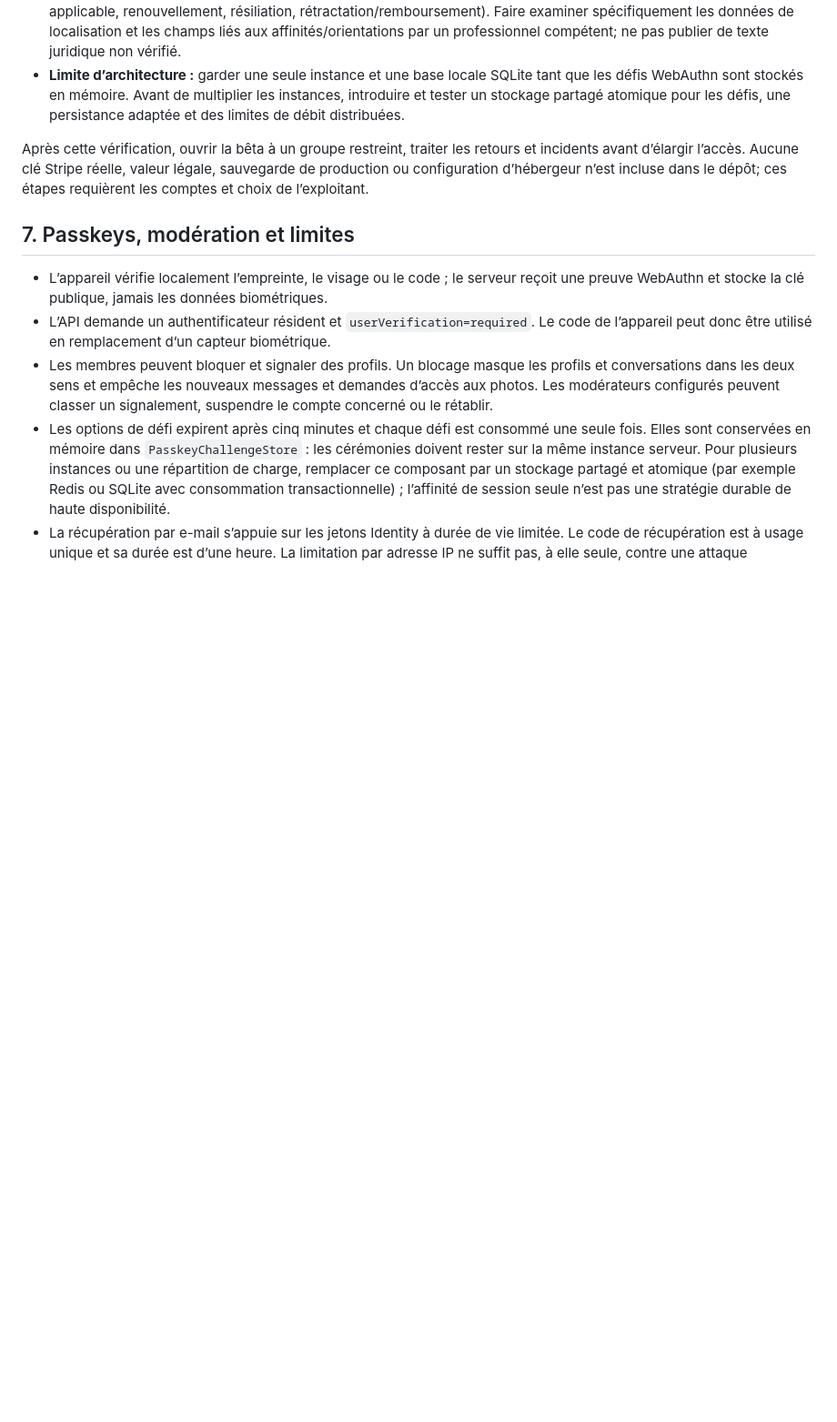
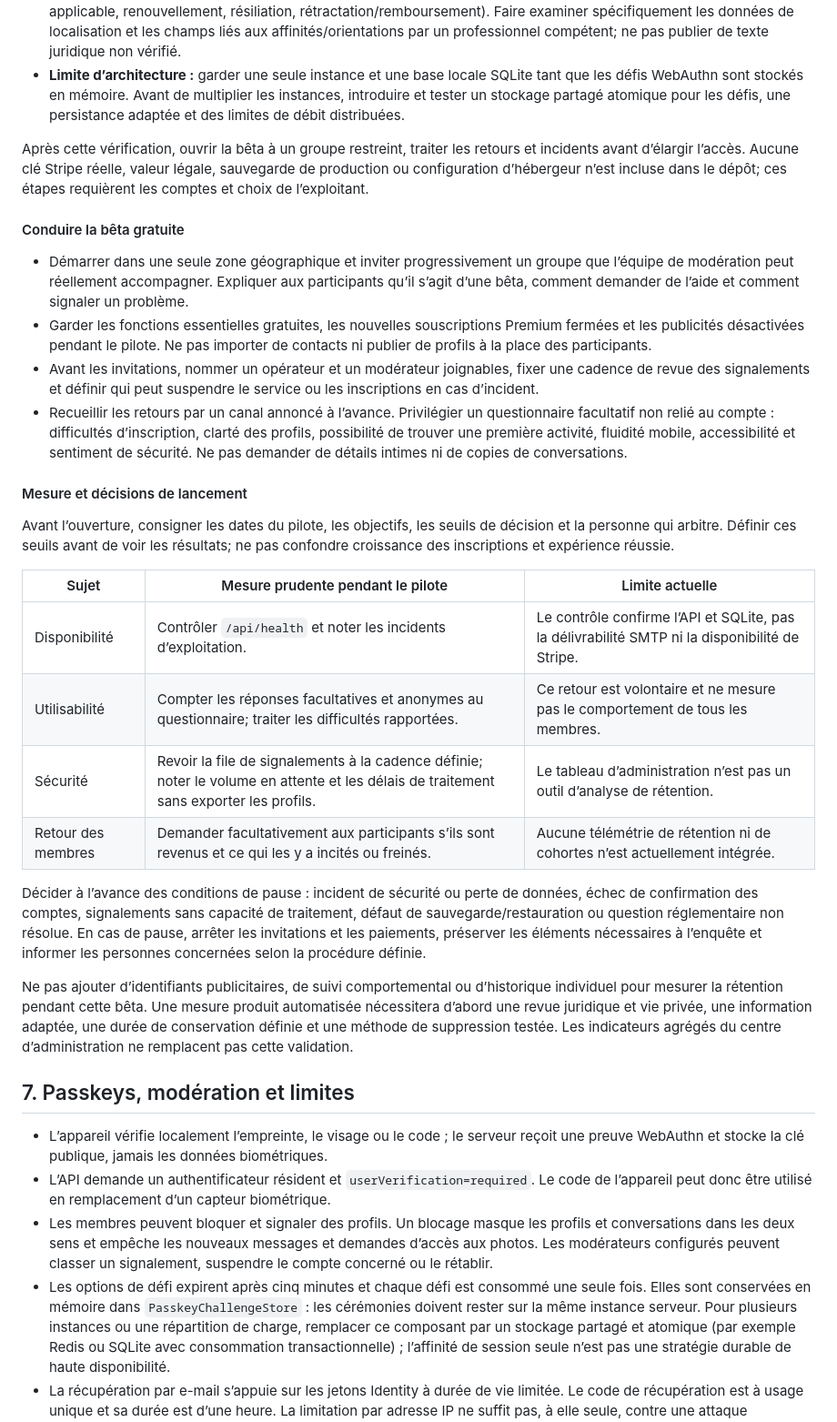
Before and after one commit to nicomaison9/2gether, a Markdown page: MANUEL-INSTALLATION.md, the part around the change. Shown at 91% size. GitHub-like rendering; blank space fills up the shorter version.

Commit message:
Préparer la bêta gratuite locale
- Documente un pilote local gratuit, la collecte de retours non identifiants et les critères de pause.

- Précise les mesures actuellement disponibles, les limites sur la rétention et les garde-fous avant d’ajouter de la télémétrie.

- Vérifications : tests Release 9/9, publication Release, /api/health à 200, contrôle navigateur authentifié de l’administration et du réglage monétisation; diff --check propre.

- Limites : préproduction publique, essai Stripe avec ses clés et participants réels nécessitent des accès et choix de l’exploitant.

Co-authored-by: Copilot <223556219+Copilot@users.noreply.github.com>

```diff
--- a/MANUEL-INSTALLATION.md
+++ b/MANUEL-INSTALLATION.md
@@ -207,6 +207,28 @@ Ne pas ouvrir le service au public tant que les points bloquants suivants ne son
 
 Après cette vérification, ouvrir la bêta à un groupe restreint, traiter les retours et incidents avant d’élargir l’accès. Aucune clé Stripe réelle, valeur légale, sauvegarde de production ou configuration d’hébergeur n’est incluse dans le dépôt; ces étapes requièrent les comptes et choix de l’exploitant.
 
+#### Conduire la bêta gratuite
+
+- Démarrer dans une seule zone géographique et inviter progressivement un groupe que l’équipe de modération peut réellement accompagner. Expliquer aux participants qu’il s’agit d’une bêta, comment demander de l’aide et comment signaler un problème.
+- Garder les fonctions essentielles gratuites, les nouvelles souscriptions Premium fermées et les publicités désactivées pendant le pilote. Ne pas importer de contacts ni publier de profils à la place des participants.
+- Avant les invitations, nommer un opérateur et un modérateur joignables, fixer une cadence de revue des signalements et définir qui peut suspendre le service ou les inscriptions en cas d’incident.
+- Recueillir les retours par un canal annoncé à l’avance. Privilégier un questionnaire facultatif non relié au compte : difficultés d’inscription, clarté des profils, possibilité de trouver une première activité, fluidité mobile, accessibilité et sentiment de sécurité. Ne pas demander de détails intimes ni de copies de conversations.
+
+#### Mesure et décisions de lancement
+
+Avant l’ouverture, consigner les dates du pilote, les objectifs, les seuils de décision et la personne qui arbitre. Définir ces seuils avant de voir les résultats; ne pas confondre croissance des inscriptions et expérience réussie.
+
+| Sujet | Mesure prudente pendant le pilote | Limite actuelle |
+| --- | --- | --- |
+| Disponibilité | Contrôler `/api/health` et noter les incidents d’exploitation. | Le contrôle confirme l’API et SQLite, pas la délivrabilité SMTP ni la disponibilité de Stripe. |
+| Utilisabilité | Compter les réponses facultatives et anonymes au questionnaire; traiter les difficultés rapportées. | Ce retour est volontaire et ne mesure pas le comportement de tous les membres. |
+| Sécurité | Revoir la file de signalements à la cadence définie; noter le volume en attente et les délais de traitement sans exporter les profils. | Le tableau d’administration n’est pas un outil d’analyse de rétention. |
+| Retour des membres | Demander facultativement aux participants s’ils sont revenus et ce qui les y a incités ou freinés. | Aucune télémétrie de rétention ni de cohortes n’est actuellement intégrée. |
+
+Décider à l’avance des conditions de pause : incident de sécurité ou perte de données, échec de confirmation des comptes, signalements sans capacité de traitement, défaut de sauvegarde/restauration ou question réglementaire non résolue. En cas de pause, arrêter les invitations et les paiements, préserver les éléments nécessaires à l’enquête et informer les personnes concernées selon la procédure définie.
+
+Ne pas ajouter d’identifiants publicitaires, de suivi comportemental ou d’historique individuel pour mesurer la rétention pendant cette bêta. Une mesure produit automatisée nécessitera d’abord une revue juridique et vie privée, une information adaptée, une durée de conservation définie et une méthode de suppression testée. Les indicateurs agrégés du centre d’administration ne remplacent pas cette validation.
+
 ## 7. Passkeys, modération et limites
 
 - L’appareil vérifie localement l’empreinte, le visage ou le code ; le serveur reçoit une preuve WebAuthn et stocke la clé publique, jamais les données biométriques.
```
